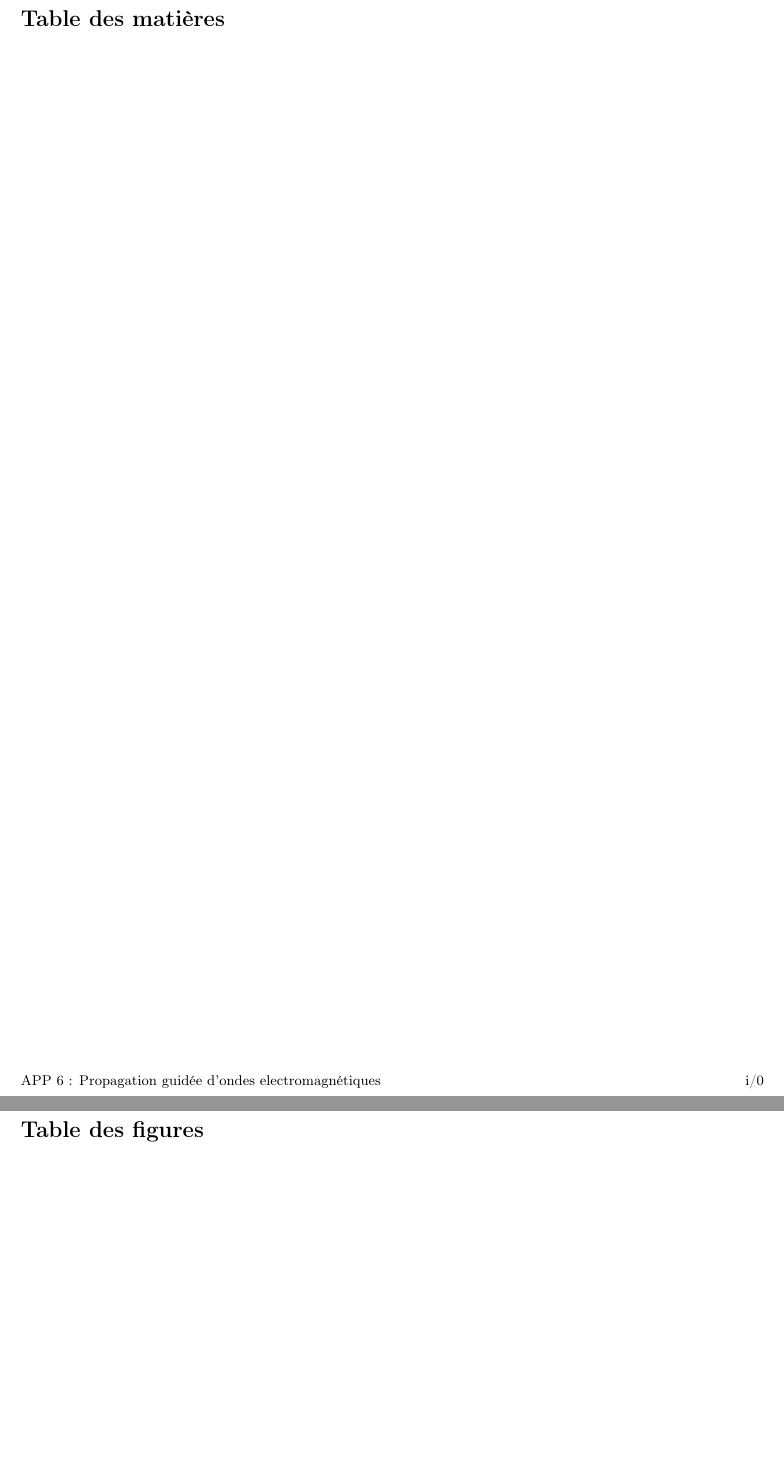
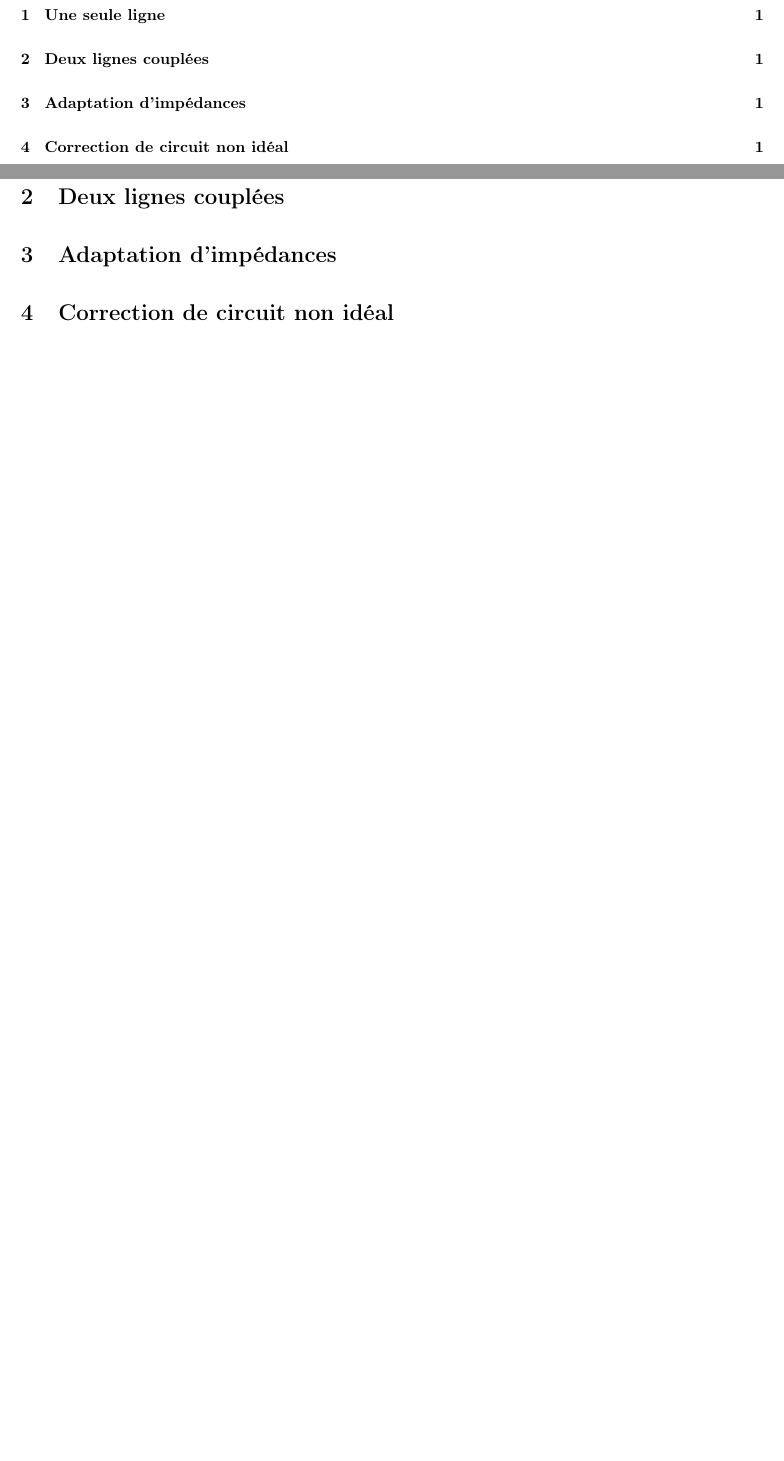
Before and after one commit to dubh3401/S6APP6, a LaTeX document (Rapport/S6APP6.tex): two parts of pages 2 and 3 of 3 before the commit and two parts of pages 2 and 4 of 4 after it, joined at a grey line, cut at the place of the change, the shorter picture padded with empty space. Compiled offline with pdfLaTeX.

Commit message:
division rapport

```diff
--- a/Rapport/S6APP6.tex
+++ b/Rapport/S6APP6.tex
@@ -65,7 +65,14 @@
 \pagenumbering{arabic} % met des chiffres arabes
 \setcounter{page}{1} % reset les numéros de pages
 
-% ecrit ici budé
+\section{Une seule ligne}
+	\input{part/one_line}
+\section{Deux lignes couplées}
+	\input{part/two_lines}
+\section{Adaptation d'impédances}
+	\input{part/matching}
+\section{Correction de circuit non idéal}
+	\input{part/corrections}
 
 
 \end{document}
```
Also changed, not shown: Rapport/part/corrections.tex (added, +1 -0 lines), Rapport/part/matching.tex (added, +1 -0 lines), Rapport/part/one_line.tex (added, +1 -0 lines), Rapport/part/two_lines.tex (added, +1 -0 lines), 2020-Guide-Rapport.pdf (added), 1 other file.
